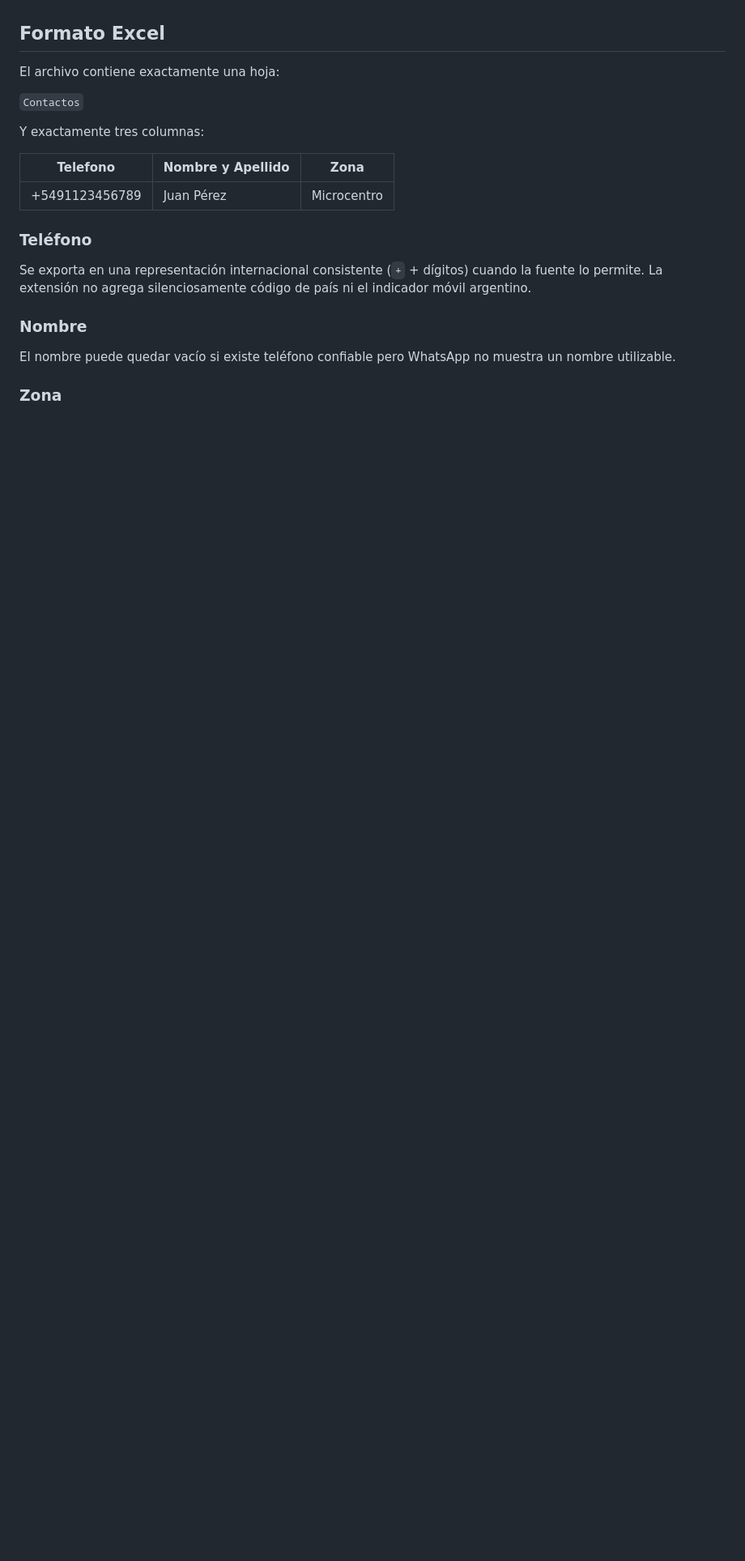
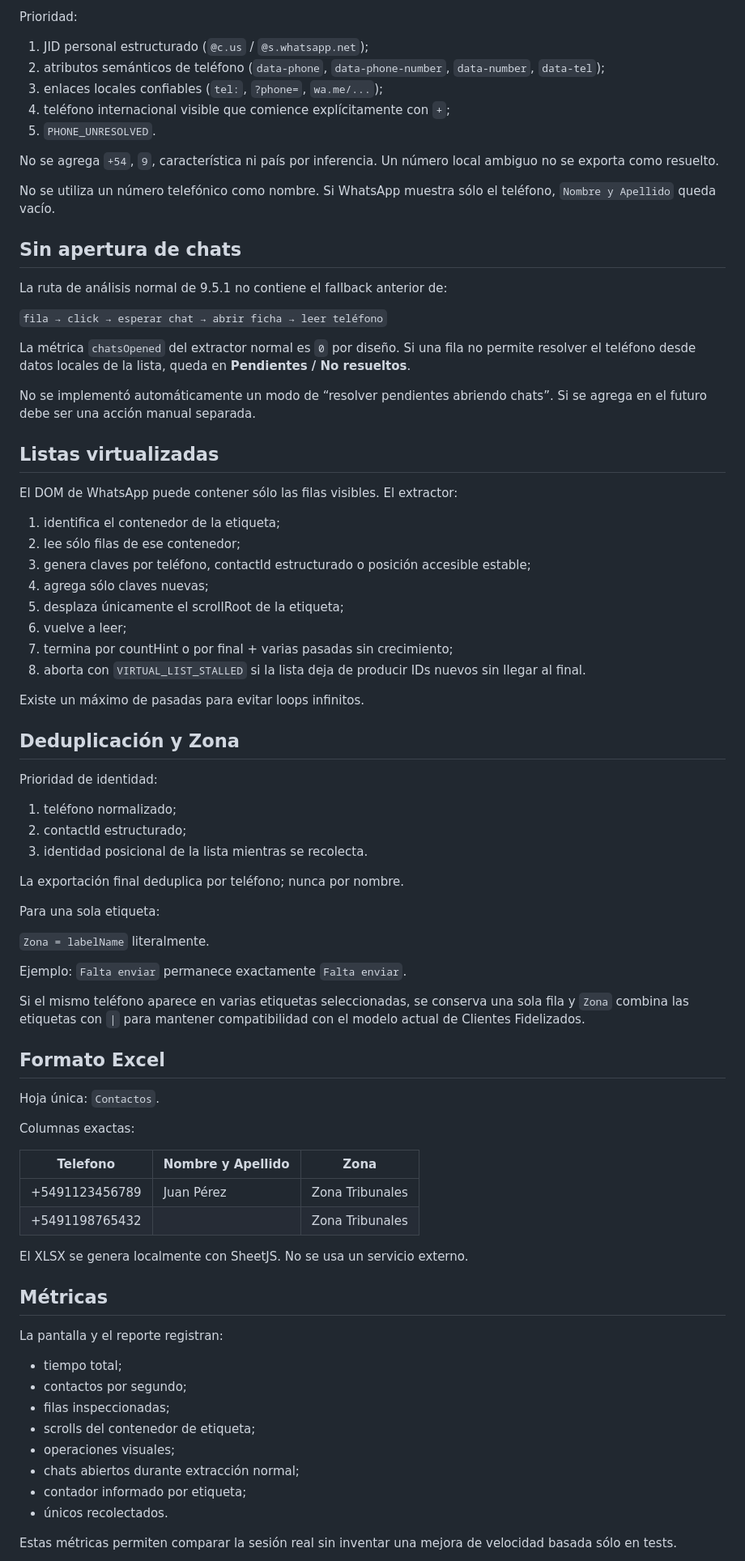
Before and after one commit to AgustinBazanUB/Flor-Mia-WhatsApp-Sender, a Markdown page: docs/whatsapp-contact-export.md, the part around one of its changes. Shown at 81% size. Rendered like a GitHub page; blank space fills up the shorter version.

```diff
--- a/docs/whatsapp-contact-export.md
+++ b/docs/whatsapp-contact-export.md
@@ -61,23 +64,83 @@ El fallback que abre la conversación/ficha puede cambiar visualmente el chat se
+Prioridad:
+
+1. JID personal estructurado (`@c.us` / `@s.whatsapp.net`);
+2. atributos semánticos de teléfono (`data-phone`, `data-phone-number`, `data-number`, `data-tel`);
+3. enlaces locales confiables (`tel:`, `?phone=`, `wa.me/...`);
+4. teléfono internacional visible que comience explícitamente con `+`;
+5. `PHONE_UNRESOLVED`.
+
+No se agrega `+54`, `9`, característica ni país por inferencia. Un número local ambiguo no se exporta como resuelto.
+
+No se utiliza un número telefónico como nombre. Si WhatsApp muestra sólo el teléfono, `Nombre y Apellido` queda vacío.
+
+## Sin apertura de chats
+
+La ruta de análisis normal de 9.5.1 no contiene el fallback anterior de:
+
+`fila → click → esperar chat → abrir ficha → leer teléfono`
+
+La métrica `chatsOpened` del extractor normal es `0` por diseño. Si una fila no permite resolver el teléfono desde datos locales de la lista, queda en **Pendientes / No resueltos**.
+
+No se implementó automáticamente un modo de “resolver pendientes abriendo chats”. Si se agrega en el futuro debe ser una acción manual separada.
+
+## Listas virtualizadas
+
+El DOM de WhatsApp puede contener sólo las filas visibles. El extractor:
+
+1. identifica el contenedor de la etiqueta;
+2. lee sólo filas de ese contenedor;
+3. genera claves por teléfono, contactId estructurado o posición accesible estable;
+4. agrega sólo claves nuevas;
+5. desplaza únicamente el scrollRoot de la etiqueta;
+6. vuelve a leer;
+7. termina por countHint o por final + varias pasadas sin crecimiento;
+8. aborta con `VIRTUAL_LIST_STALLED` si la lista deja de producir IDs nuevos sin llegar al final.
+
+Existe un máximo de pasadas para evitar loops infinitos.
+
+## Deduplicación y Zona
+
+Prioridad de identidad:
+
+1. teléfono normalizado;
+2. contactId estructurado;
+3. identidad posicional de la lista mientras se recolecta.
+
+La exportación final deduplica por teléfono; nunca por nombre.
+
+Para una sola etiqueta:
+
+`Zona = labelName` literalmente.
+
+Ejemplo: `Falta enviar` permanece exactamente `Falta enviar`.
+
+Si el mismo teléfono aparece en varias etiquetas seleccionadas, se conserva una sola fila y `Zona` combina las etiquetas con ` | ` para mantener compatibilidad con el modelo actual de Clientes Fidelizados.
 
 ## Formato Excel
 
-El archivo contiene exactamente una hoja:
+Hoja única: `Contactos`.
 
-`Contactos`
-
-Y exactamente tres columnas:
+Columnas exactas:
 
 | Telefono | Nombre y Apellido | Zona |
 | --- | --- | --- |
-| +5491123456789 | Juan Pérez | Microcentro |
+| +5491123456789 | Juan Pérez | Zona Tribunales |
+| +5491198765432 |  | Zona Tribunales |
 
-### Teléfono
+El XLSX se genera localmente con SheetJS. No se usa un servicio externo.
 
-Se exporta en una representación internacional consistente (`+` + dígitos) cuando la fuente lo permite. La extensión no agrega silenciosamente código de país ni el indicador móvil argentino.
+## Métricas
 
-### Nombre
+La pantalla y el reporte registran:
 
-El nombre puede quedar vacío si existe teléfono confiable pero WhatsApp no muestra un nombre utilizable.
+- tiempo total;
+- contactos por segundo;
+- filas inspeccionadas;
+- scrolls del contenedor de etiqueta;
+- operaciones visuales;
+- chats abiertos durante extracción normal;
+- contador informado por etiqueta;
+- únicos recolectados.
 
-### Zona
+Estas métricas permiten comparar la sesión real sin inventar una mejora de velocidad basada sólo en tests.
 
```
Also changed, not shown: other parts of docs/whatsapp-contact-export.md (+73 -108 lines).
